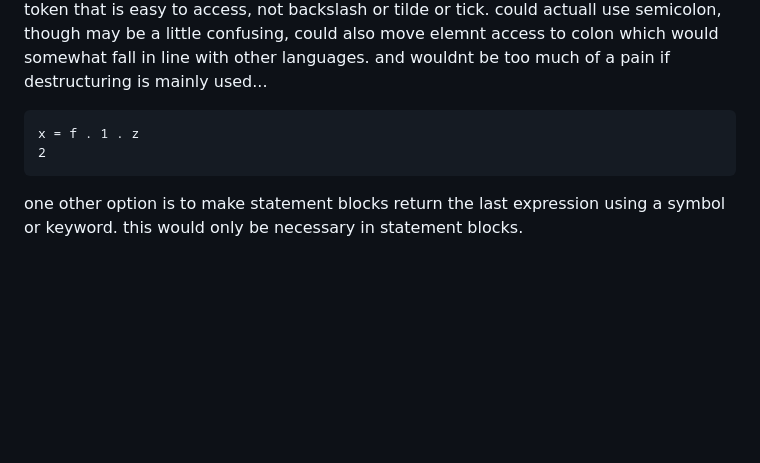
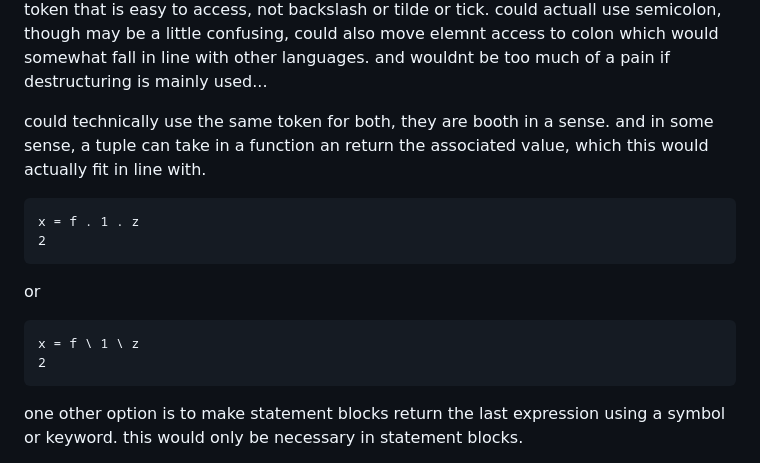
Before and after one commit to iainquayle/birch, a Markdown page: issues.md, the part around the change. GitHub-like rendering; blank space fills up the shorter version.

````diff
--- a/issues.md
+++ b/issues.md
@@ -36,8 +36,18 @@ could actuall use semicolon, though may be a little confusing,
 could also move elemnt access to colon which would somewhat fall in line with other languages.
 and wouldnt be too much of a pain if destructuring is mainly used...
 
+could technically use the same token for both, they are booth in a sense.
+and in some sense, a tuple can take in a function an return the associated value, which this would actually fit in line with.
+
 ```
 x = f . 1 . z
+2
+```
+
+or
+
+```
+x = f \ 1 \ z
 2
 ```
 
````
Also changed, not shown: construct.md (+17 -26 lines).
